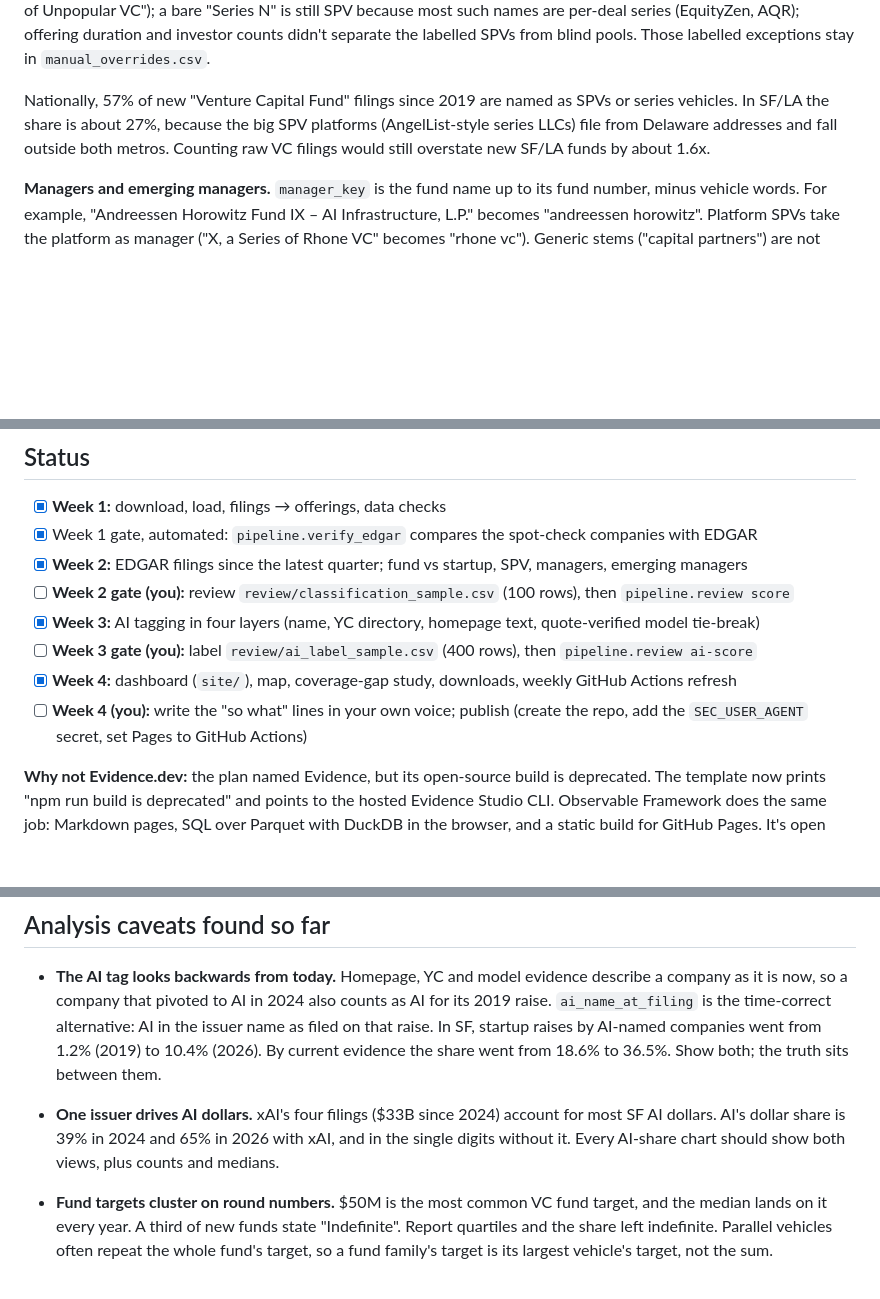
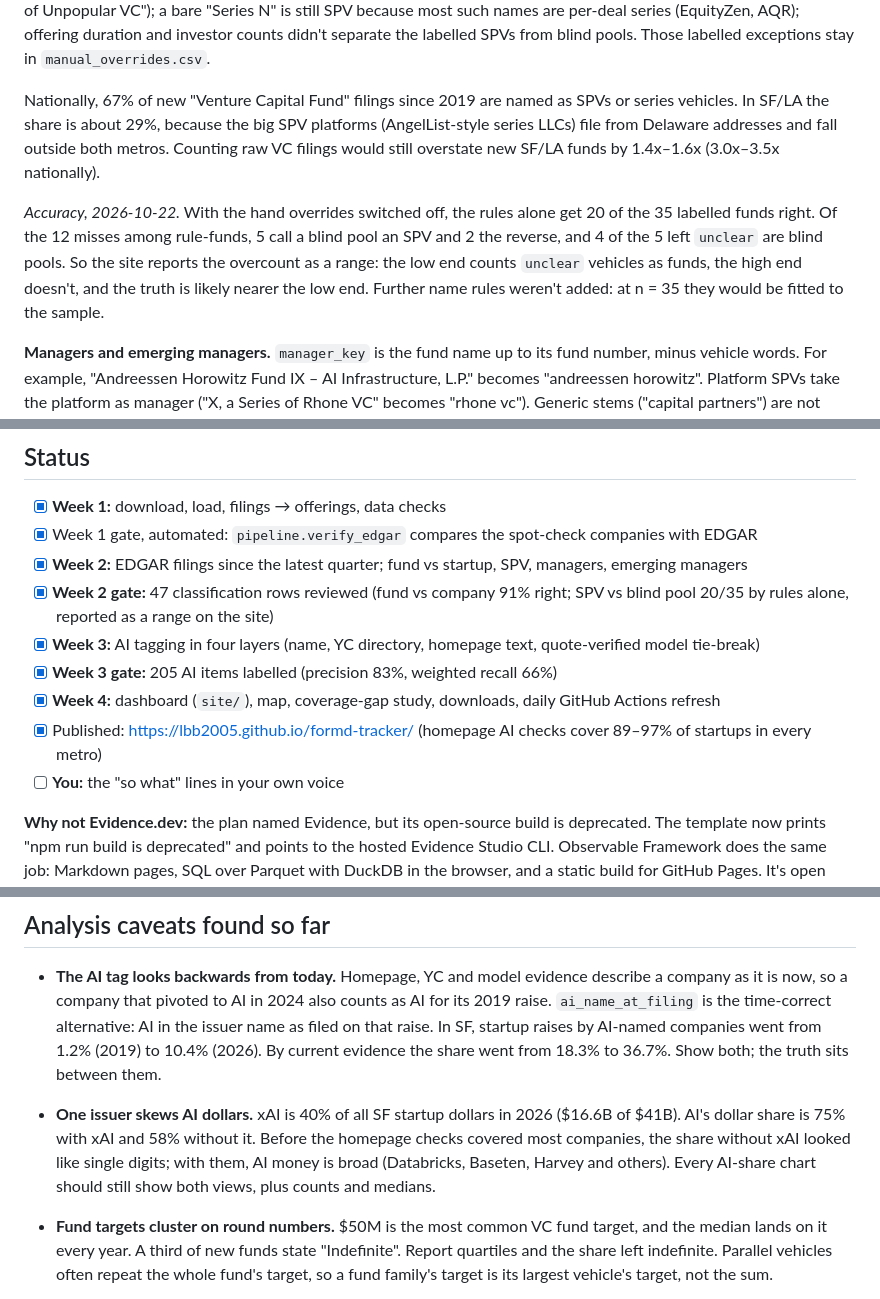
Before and after one commit to LBB2005/formd-tracker, a Markdown page: README.md, 3 parts joined by grey strips. GitHub-like rendering; blank space fills up the shorter version.

Commit message:
Report the SPV overcount as a range and refresh stale README figures
The vehicle rules alone get 20 of 35 labelled funds right, lean toward calling blind pools
SPVs, and 4 of 5 "unclear" vehicles are blind pools. The Funds page now gives the
overcount as a range (unclear counted as funds vs not), and Methodology explains why.

README: SPV shares (67% US, 29% SF/LA), the xAI caveat (AI is 58% of 2026 SF startup
dollars without xAI now that homepage checks cover most companies), BigQuery reloads daily,
and the status checklist.

Co-Authored-By: Claude Opus 5.5 <noreply@anthropic.com>
Claude-Session: https://claude.ai/code/session_01NsFcMKpgi6boYtpph4bHfY

```diff
--- a/README.md
+++ b/README.md
@@ -237,10 +237,18 @@ Unpopular VC"); a bare "Series N" is still SPV because most such names are per-d
 series (EquityZen, AQR); offering duration and investor counts didn't separate the
 labelled SPVs from blind pools. Those labelled exceptions stay in `manual_overrides.csv`.
 
-Nationally, 57% of new "Venture Capital Fund" filings since 2019 are named as SPVs or
-series vehicles. In SF/LA the share is about 27%, because the big SPV platforms
+Nationally, 67% of new "Venture Capital Fund" filings since 2019 are named as SPVs or
+series vehicles. In SF/LA the share is about 29%, because the big SPV platforms
 (AngelList-style series LLCs) file from Delaware addresses and fall outside both metros.
-Counting raw VC filings would still overstate new SF/LA funds by about 1.6x.
+Counting raw VC filings would still overstate new SF/LA funds by 1.4x–1.6x (3.0x–3.5x
+nationally).
+
+*Accuracy, 2026-10-22.* With the hand overrides switched off, the rules alone get 20 of
+the 35 labelled funds right. Of the 12 misses among rule-funds, 5 call a blind pool an SPV
+and 2 the reverse, and 4 of the 5 left `unclear` are blind pools. So the site reports the
+overcount as a range: the low end counts `unclear` vehicles as funds, the high end doesn't,
+and the truth is likely nearer the low end. Further name rules weren't added: at n = 35 they
+would be fitted to the sample.
 
 **Managers and emerging managers.** `manager_key` is the fund name up to its fund number,
 minus vehicle words. For example, "Andreessen Horowitz Fund IX – AI Infrastructure, L.P."
@@ -322,12 +330,14 @@ Classification checks fail the build if any offering lacks a `kind`, or any fund
 - [x] **Week 1:** download, load, filings → offerings, data checks
 - [x] Week 1 gate, automated: `pipeline.verify_edgar` compares the spot-check companies with EDGAR
 - [x] **Week 2:** EDGAR filings since the latest quarter; fund vs startup, SPV, managers, emerging managers
-- [ ] **Week 2 gate (you):** review `review/classification_sample.csv` (100 rows), then `pipeline.review score`
+- [x] **Week 2 gate:** 47 classification rows reviewed (fund vs company 91% right; SPV vs
+  blind pool 20/35 by rules alone, reported as a range on the site)
 - [x] **Week 3:** AI tagging in four layers (name, YC directory, homepage text, quote-verified model tie-break)
-- [ ] **Week 3 gate (you):** label `review/ai_label_sample.csv` (400 rows), then `pipeline.review ai-score`
-- [x] **Week 4:** dashboard (`site/`), map, coverage-gap study, downloads, weekly GitHub Actions refresh
-- [ ] **Week 4 (you):** write the "so what" lines in your own voice; publish (create the repo, add the
-  `SEC_USER_AGENT` secret, set Pages to GitHub Actions)
+- [x] **Week 3 gate:** 205 AI items labelled (precision 83%, weighted recall 66%)
+- [x] **Week 4:** dashboard (`site/`), map, coverage-gap study, downloads, daily GitHub Actions refresh
+- [x] Published: https://lbb2005.github.io/formd-tracker/ (homepage AI checks cover 89–97% of
+  startups in every metro)
+- [ ] **You:** the "so what" lines in your own voice
 
 **Why not Evidence.dev:** the plan named Evidence, but its open-source build is deprecated.
 The template now prints "npm run build is deprecated" and points to the hosted Evidence
@@ -420,13 +430,14 @@ sample (`pipeline.review ai-sample`); the Methodology page shows them once label
   company as it is now, so a company that pivoted to AI in 2024 also counts as AI for its
   2019 raise. `ai_name_at_filing` is the time-correct alternative: AI in the issuer name
   as filed on that raise. In SF, startup raises by AI-named companies went from 1.2% (2019)
-  to 10.4% (2026). By current evidence the share went from 18.6% to 36.5%. Show both; the
+  to 10.4% (2026). By current evidence the share went from 18.3% to 36.7%. Show both; the
   truth sits between them.
 
-- **One issuer drives AI dollars.** xAI's four filings ($33B since 2024) account for most
-  SF AI dollars. AI's dollar share is 39% in 2024 and 65% in 2026 with xAI, and in the
-  single digits without it. Every AI-share chart should show both views, plus counts
-  and medians.
+- **One issuer skews AI dollars.** xAI is 40% of all SF startup dollars in 2026 ($16.6B
+  of $41B). AI's dollar share is 75% with xAI and 58% without it. Before the homepage
+  checks covered most companies, the share without xAI looked like single digits; with
+  them, AI money is broad (Databricks, Baseten, Harvey and others). Every AI-share chart
+  should still show both views, plus counts and medians.
 - **Fund targets cluster on round numbers.** $50M is the most common VC fund target, and
   the median lands on it every year. A third of new funds state "Indefinite". Report
   quartiles and the share left indefinite. Parallel vehicles often repeat the whole fund's
```
Also changed, not shown: other parts of README.md (+4 -4 lines), site/src/funds.md (+3 -1 lines), site/src/methodology.md (+3 -1 lines).
